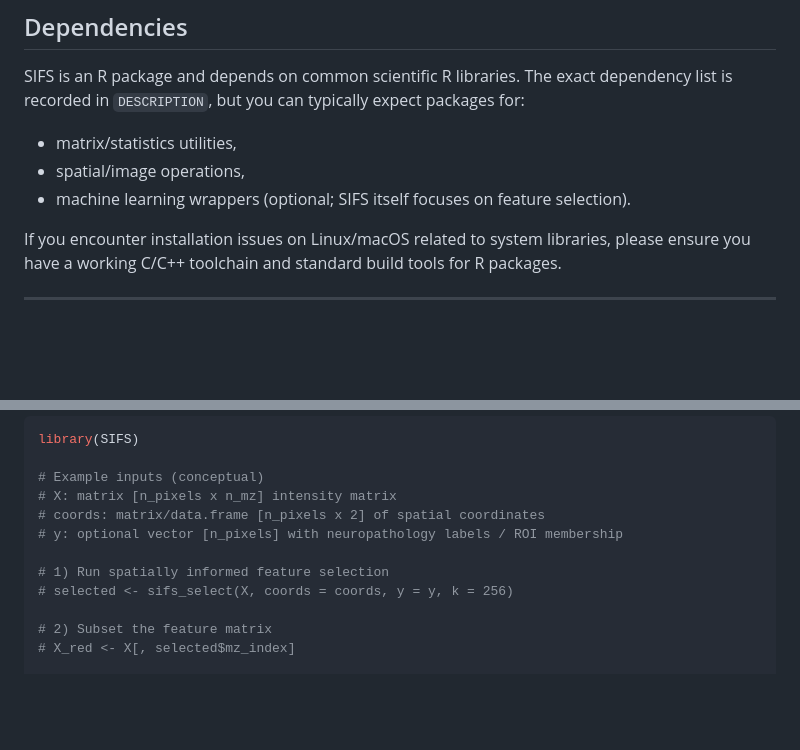
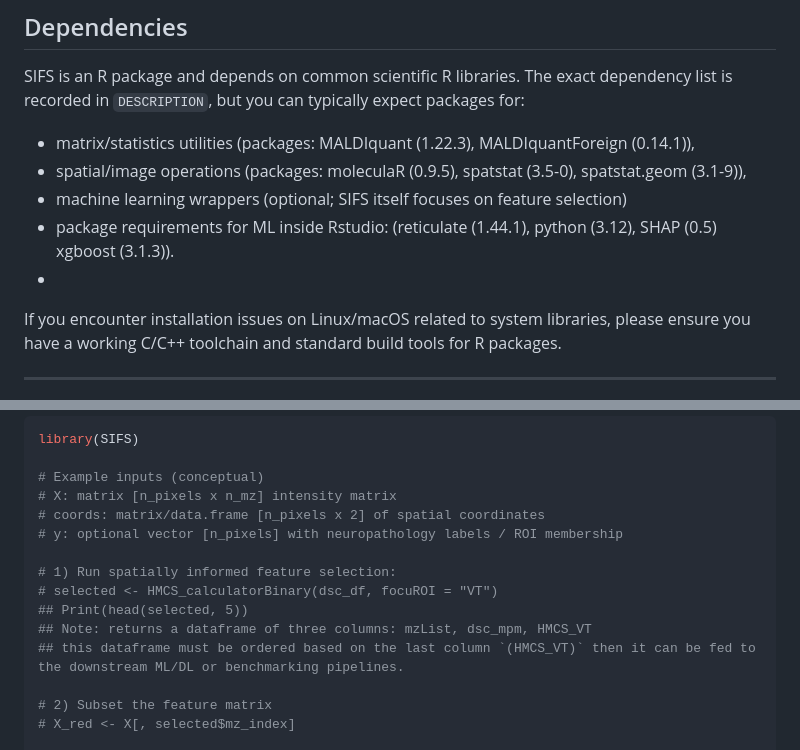
Before and after one commit to CeMOS-Mannheim/SIFS, a Markdown page: README.md, 2 parts joined by grey strips. Rendered like a GitHub page; blank space fills up the shorter version.

```diff
--- a/README.md
+++ b/README.md
@@ -43,9 +43,11 @@ library(SIFS)
 
 SIFS is an R package and depends on common scientific R libraries. The exact dependency list is recorded in `DESCRIPTION`, but you can typically expect packages for:
 
-* matrix/statistics utilities,
-* spatial/image operations,
-* machine learning wrappers (optional; SIFS itself focuses on feature selection).
+* matrix/statistics utilities (packages: MALDIquant (1.22.3), MALDIquantForeign (0.14.1)),
+* spatial/image operations (packages: moleculaR (0.9.5), spatstat (3.5-0), spatstat.geom (3.1-9)),
+* machine learning wrappers (optional; SIFS itself focuses on feature selection)
+ * package requirements for ML inside Rstudio: (reticulate (1.44.1), python (3.12), SHAP (0.5) xgboost (3.1.3)).
+*
 
 If you encounter installation issues on Linux/macOS related to system libraries, please ensure you have a working C/C++ toolchain and standard build tools for R packages.
 
@@ -63,8 +65,11 @@ library(SIFS)
 # coords: matrix/data.frame [n_pixels x 2] of spatial coordinates
 # y: optional vector [n_pixels] with neuropathology labels / ROI membership
 
-# 1) Run spatially informed feature selection
-# selected <- sifs_select(X, coords = coords, y = y, k = 256)
+# 1) Run spatially informed feature selection:
+# selected <- HMCS_calculatorBinary(dsc_df, focuROI = "VT")
+## Print(head(selected, 5))
+## Note: returns a dataframe of three columns: mzList, dsc_mpm, HMCS_VT
+## this dataframe must be ordered based on the last column `(HMCS_VT)` then it can be fed to the downstream ML/DL or benchmarking pipelines.
 
 # 2) Subset the feature matrix
 # X_red <- X[, selected$mz_index]
```
